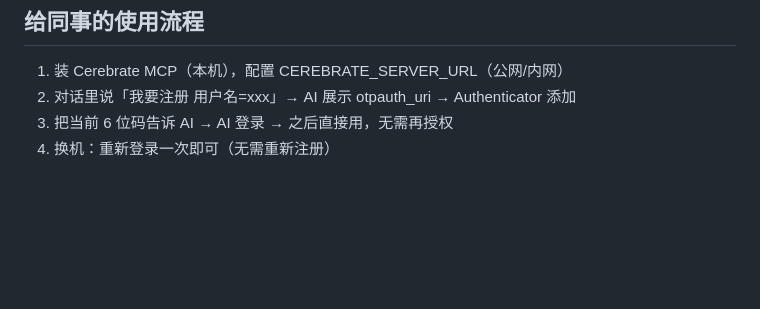
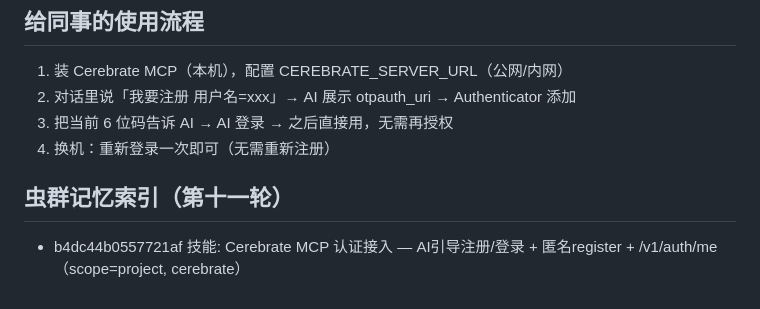
Before and after one commit to YaYII/Cerebrate, a Markdown page: docs/HANDOFF_DISTILL_VOTE_20260806.md, the part around the change. Drawn GitHub-style; blank space fills up the shorter version.

Commit message:
docs: 交接文档补第十一轮虫群记忆索引(b4dc44b0557721af)

```diff
--- a/docs/HANDOFF_DISTILL_VOTE_20260806.md
+++ b/docs/HANDOFF_DISTILL_VOTE_20260806.md
@@ -380,3 +380,6 @@ B 级历史脚本归档 docs/archive/（保留可追溯）：
 2. 对话里说「我要注册 用户名=xxx」→ AI 展示 otpauth_uri → Authenticator 添加
 3. 把当前 6 位码告诉 AI → AI 登录 → 之后直接用，无需再授权
 4. 换机：重新登录一次即可（无需重新注册）
+
+## 虫群记忆索引（第十一轮）
+- b4dc44b0557721af 技能: Cerebrate MCP 认证接入 — AI引导注册/登录 + 匿名register + /v1/auth/me（scope=project, cerebrate）
```
